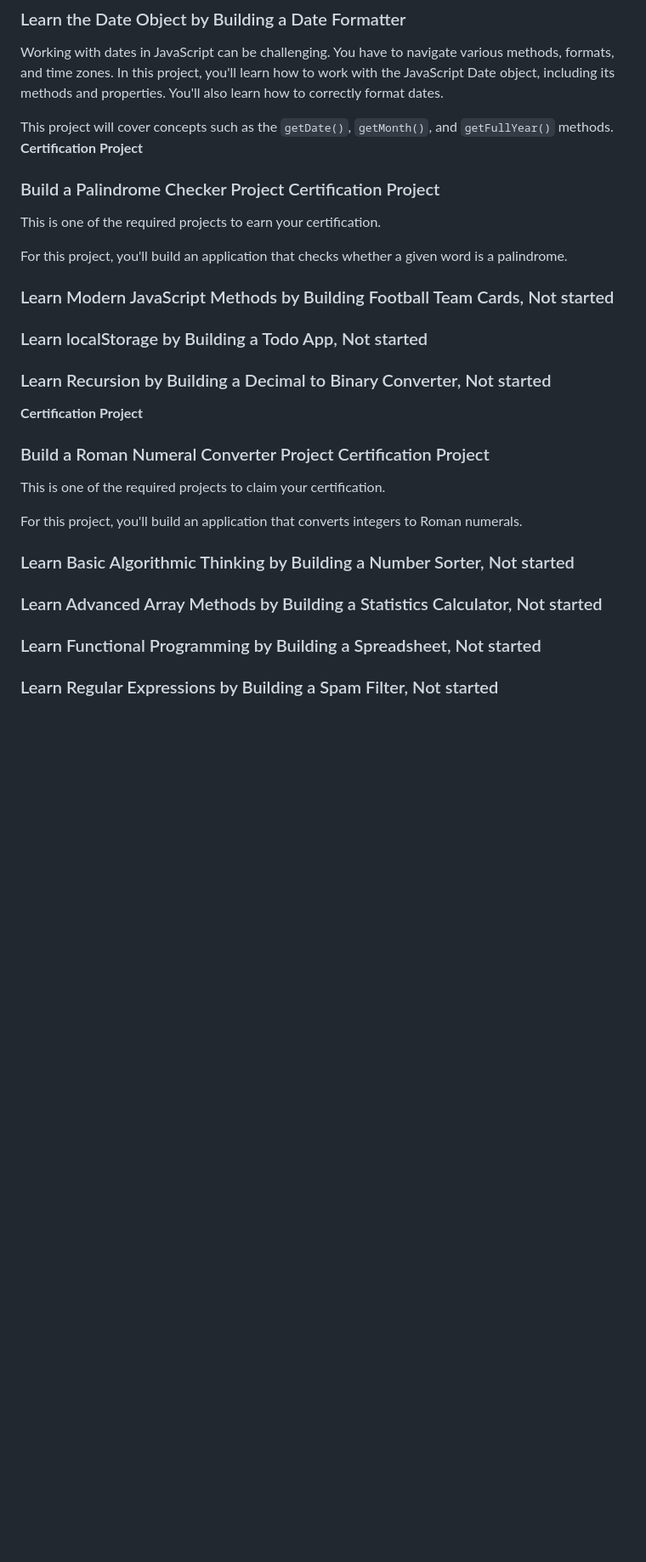
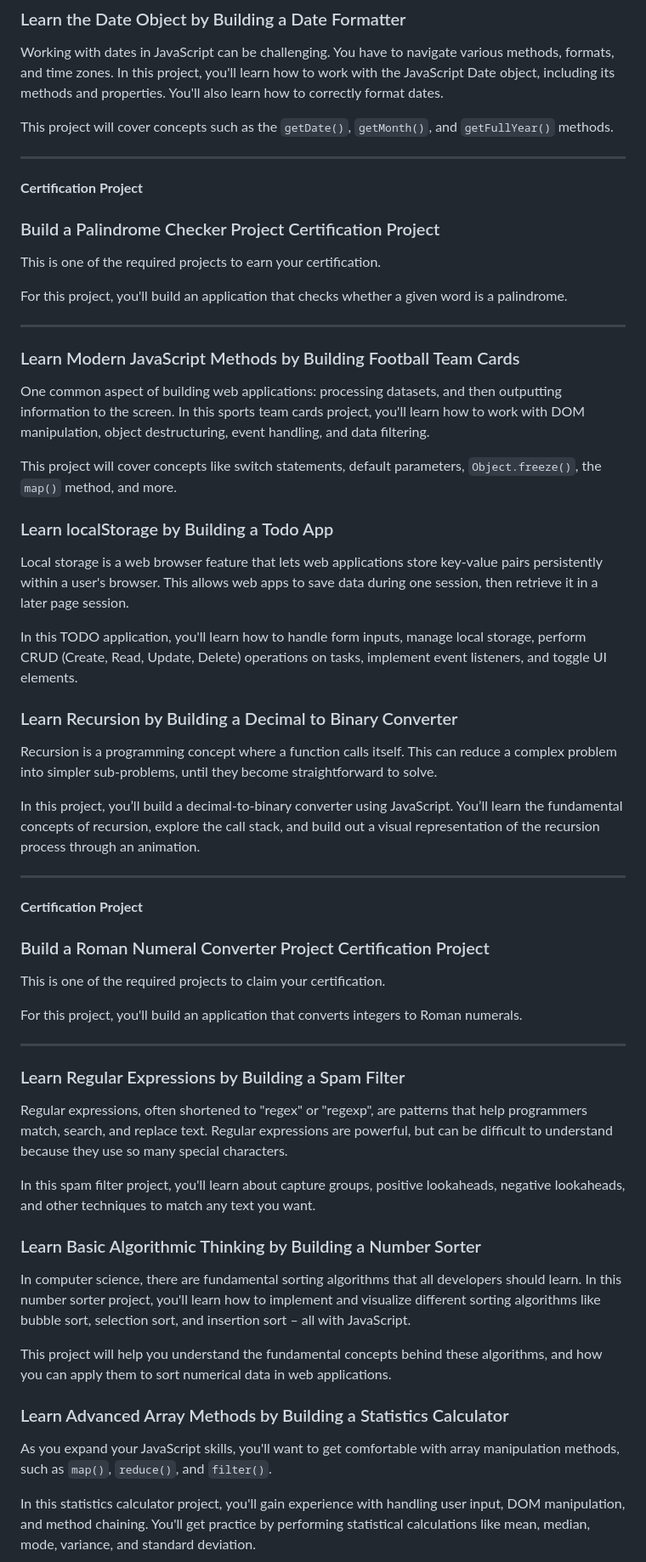
Before and after one commit to mtdowner/myfreecodecamp, a Markdown page: javascript-algorithms-and-data-structures/README.md, the part around the change printed below. Shown: that part at 85% size. Rendered like a GitHub page; blank space fills up the shorter version.

```diff
--- a/javascript-algorithms-and-data-structures/README.md
+++ b/javascript-algorithms-and-data-structures/README.md
@@ -51,6 +57,9 @@ In this project, you'll code a basic MP3 player using HTML, CSS, and JavaScript.
 Working with dates in JavaScript can be challenging. You have to navigate various methods, formats, and time zones. In this project, you'll learn how to work with the JavaScript Date object, including its methods and properties. You'll also learn how to correctly format dates.
 
 This project will cover concepts such as the `getDate()`, `getMonth()`, and `getFullYear()` methods.
+
+---
+
 **Certification Project**
 
 ### Build a Palindrome Checker Project Certification Project
@@ -59,11 +68,27 @@ This is one of the required projects to earn your certification.
 
 For this project, you'll build an application that checks whether a given word is a palindrome.
 
-### Learn Modern JavaScript Methods by Building Football Team Cards, Not started
+---
 
-### Learn localStorage by Building a Todo App, Not started
+### Learn Modern JavaScript Methods by Building Football Team Cards
 
-### Learn Recursion by Building a Decimal to Binary Converter, Not started
+One common aspect of building web applications: processing datasets, and then outputting information to the screen. In this sports team cards project, you'll learn how to work with DOM manipulation, object destructuring, event handling, and data filtering.
+
+This project will cover concepts like switch statements, default parameters, `Object.freeze()`, the `map()` method, and more.
+
+### Learn localStorage by Building a Todo App
+
+Local storage is a web browser feature that lets web applications store key-value pairs persistently within a user's browser. This allows web apps to save data during one session, then retrieve it in a later page session.
+
+In this TODO application, you'll learn how to handle form inputs, manage local storage, perform CRUD (Create, Read, Update, Delete) operations on tasks, implement event listeners, and toggle UI elements.
+
+### Learn Recursion by Building a Decimal to Binary Converter
+
+Recursion is a programming concept where a function calls itself. This can reduce a complex problem into simpler sub-problems, until they become straightforward to solve.
+
+In this project, you’ll build a decimal-to-binary converter using JavaScript. You’ll learn the fundamental concepts of recursion, explore the call stack, and build out a visual representation of the recursion process through an animation.
+
+---
 
 **Certification Project**
 
@@ -73,10 +98,23 @@ This is one of the required projects to claim your certification.
 
 For this project, you'll build an application that converts integers to Roman numerals.
 
-### Learn Basic Algorithmic Thinking by Building a Number Sorter, Not started
+---
 
-### Learn Advanced Array Methods by Building a Statistics Calculator, Not started
+### Learn Regular Expressions by Building a Spam Filter
 
-### Learn Functional Programming by Building a Spreadsheet, Not started
+Regular expressions, often shortened to "regex" or "regexp", are patterns that help programmers match, search, and replace text. Regular expressions are powerful, but can be difficult to understand because they use so many special characters.
 
-### Learn Regular Expressions by Building a Spam Filter, Not started
+In this spam filter project, you'll learn about capture groups, positive lookaheads, negative lookaheads, and other techniques to match any text you want.
+
+### Learn Basic Algorithmic Thinking by Building a Number Sorter
+
+In computer science, there are fundamental sorting algorithms that all developers should learn. In this number sorter project, you'll learn how to implement and visualize different sorting algorithms like bubble sort, selection sort, and insertion sort – all with JavaScript.
+
+This project will help you understand the fundamental concepts behind these algorithms, and how you can apply them to sort numerical data in web applications.
+
+### Learn Advanced Array Methods by Building a Statistics Calculator
+
+As you expand your JavaScript skills, you'll want to get comfortable with array manipulation methods, such as `map()`, `reduce()`, and `filter()`.
+
+In this statistics calculator project, you'll gain experience with handling user input, DOM manipulation, and method chaining. You'll get practice by performing statistical calculations like mean, median, mode, variance, and standard deviation.
+
```
Also changed, not shown: other parts of javascript-algorithms-and-data-structures/README.md (+48 -5 lines).
